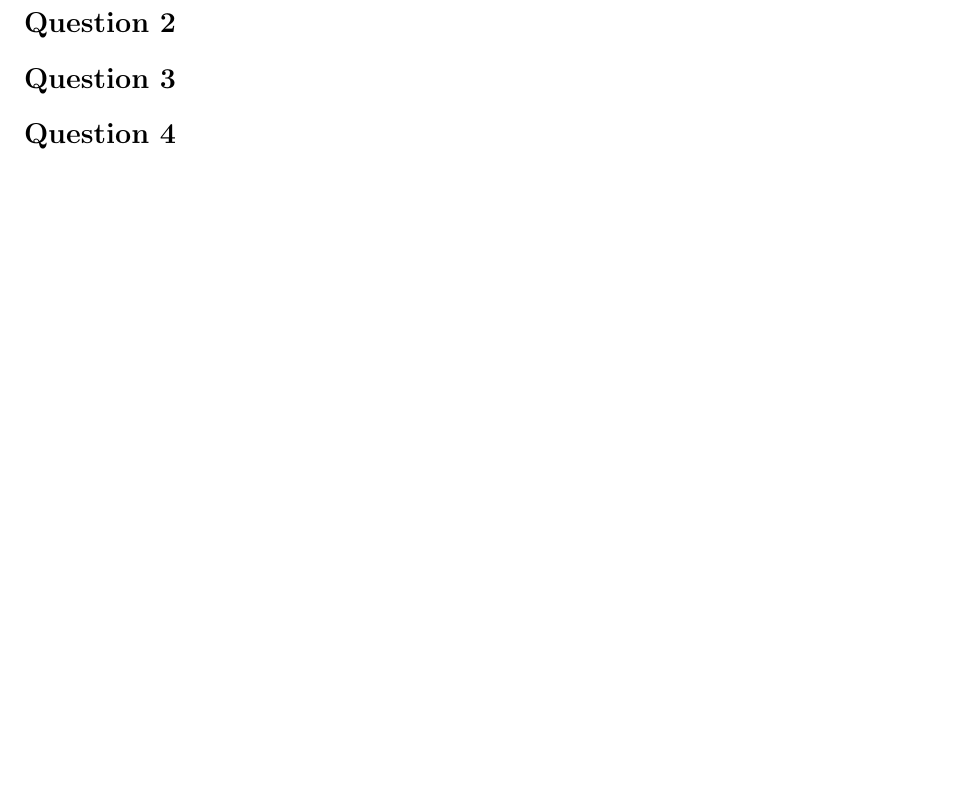
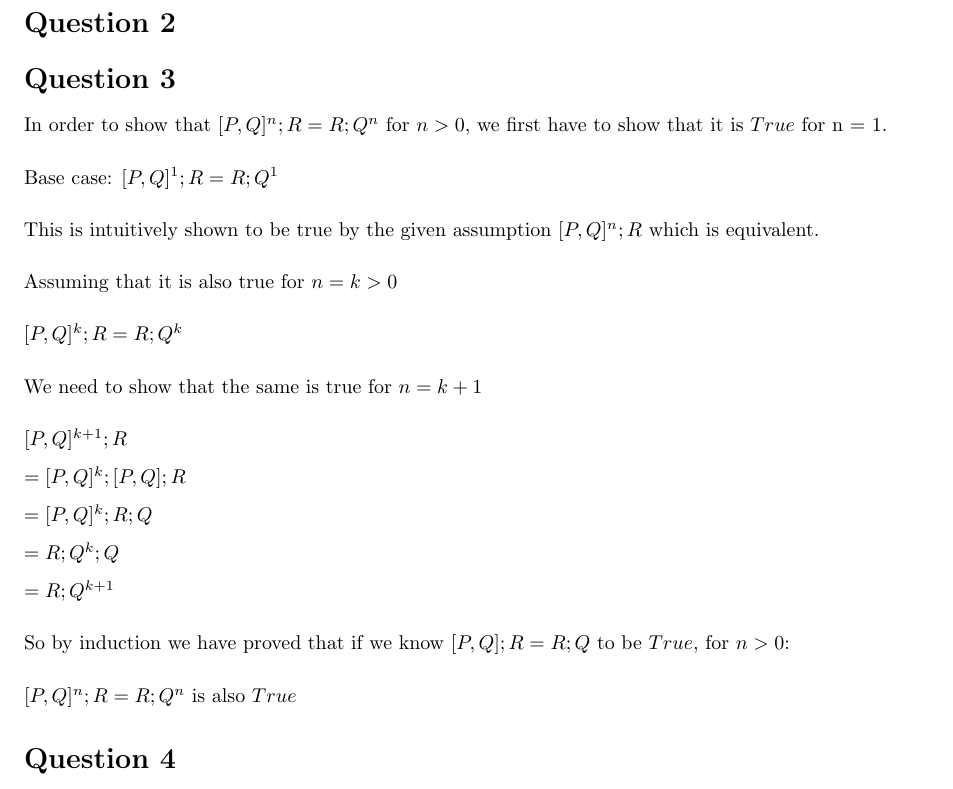
Before and after one commit to ikassi/custom-computing-cw, a LaTeX document (custom_report.tex): part of the page, cut so that both start at the same text. Compiled offline with pdfLaTeX.

Commit message:
3a added but needs some comments.

```diff
--- a/custom_report.tex
+++ b/custom_report.tex
@@ -33,5 +33,32 @@ $\Rightarrow N_{units} > 10^6$
 
 \section*{Question 2}
 \section*{Question 3}
+In order to show that $[P,Q]^{n};R = R;Q^n$ for $n>0$, we first have to show that it is $True$ for n = 1.
+\\[0.5cm]
+Base case: $[P,Q]^{1};R=R;Q^1$
+\\[0.5cm]
+This is intuitively shown to be true by the given assumption $[P,Q]^{n};R$ which is equivalent.
+\\[0.5cm]
+Assuming that it is also true for  $n = k > 0$
+\\[0.5cm]
+$[P,Q]^{k};R = R;Q^k$
+\\[0.5cm]
+We need to show that the same is true for $n = k+1$
+\\[0.5cm]
+$[P,Q]^{k+1};R $
+\\[0.25cm]
+$= [P,Q]^k;[P,Q];R$
+\\[0.25cm]
+$= [P,Q]^k;R;Q$
+\\[0.25cm]
+$= R;Q^k;Q$
+\\[0.25cm]
+$= R;Q^{k+1}$
+\\[0.5cm]
+So by induction we have proved that if we know $[P,Q];R = R;Q$ to be $True$, for $n>0$:
+\\[0.5cm]
+$[P,Q]^{n};R = R;Q^n$
+is also $True$
+
 \section*{Question 4}
 \end{document}
```
Also changed, not shown: custom_report.pdf.
